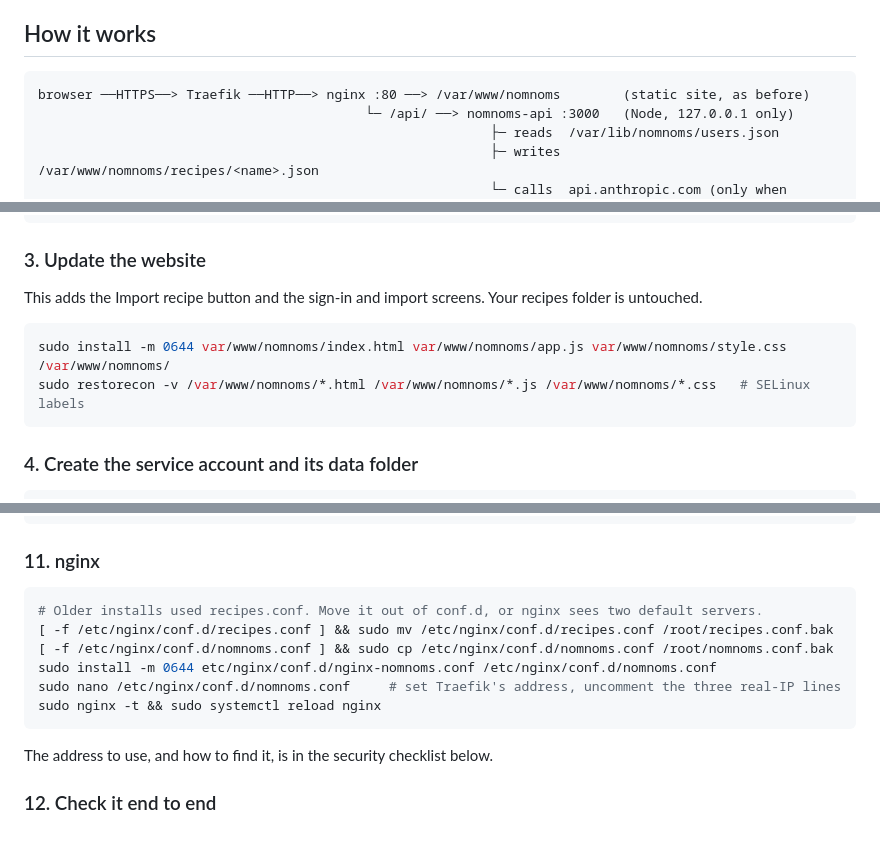
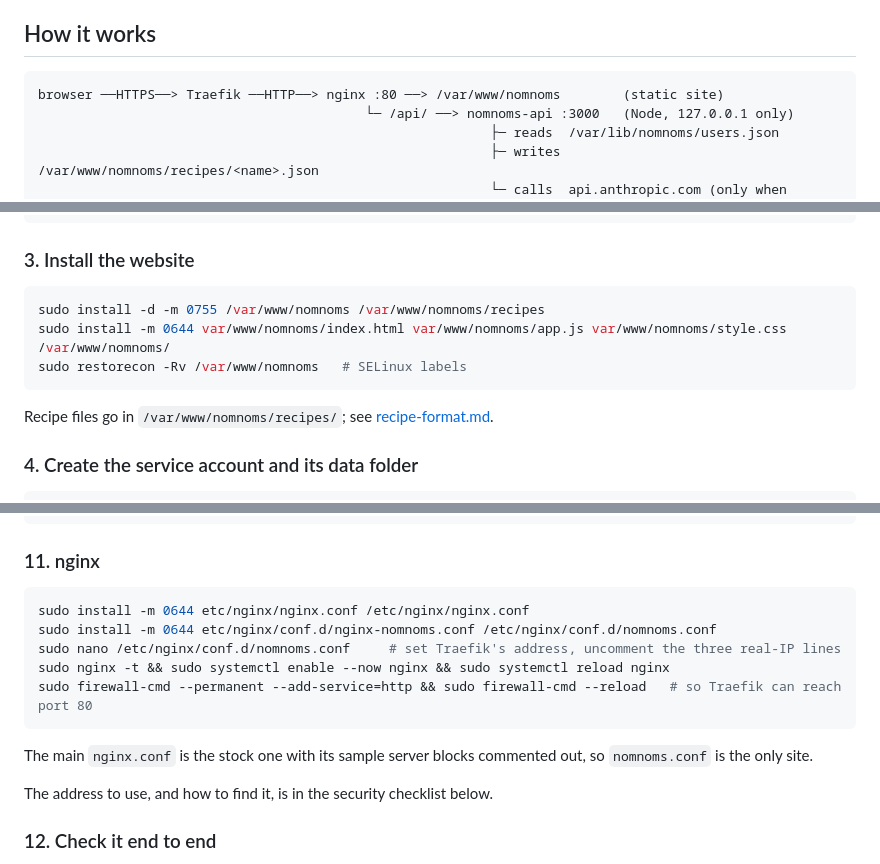
Before and after one commit to foshiee/nammet-recipe-website, a Markdown page: docs/import-setup.md, 3 parts joined by grey strips. GitHub-like rendering; blank space fills up the shorter version.

Commit message:
Write setup docs for a fresh install
- Drop the recipes.conf migration step from the nginx setup.
- Create /var/www/nomnoms and its recipes folder in step 3 instead of
  assuming they exist.
- Install the repo's nginx.conf (stock sample servers commented out),
  enable nginx and open port 80 in firewalld.
- CLAUDE.md: docs assume a fresh, valid install; no upgrade steps.

Co-Authored-By: Claude Opus 5.5 <noreply@anthropic.com>

````diff
--- a/docs/import-setup.md
+++ b/docs/import-setup.md
@@ -7,7 +7,7 @@ The static site still works without any of this. If the import service is down,
 ## How it works
 
 ```
-browser ──HTTPS──> Traefik ──HTTP──> nginx :80 ──> /var/www/nomnoms        (static site, as before)
+browser ──HTTPS──> Traefik ──HTTP──> nginx :80 ──> /var/www/nomnoms        (static site)
                                           └─ /api/ ──> nomnoms-api :3000   (Node, 127.0.0.1 only)
                                                           ├─ reads  /var/lib/nomnoms/users.json
                                                           ├─ writes /var/www/nomnoms/recipes/<name>.json
@@ -69,14 +69,15 @@ find . -type f \( -name '*.js' -o -name '*.json' -o -name '*.html' -o -name '*.c
   -o -name '*.conf' -o -name '*.service' -o -name '*.example' \) -exec sed -i 's/\r$//' {} +
 ```
 
-### 3. Update the website
-
-This adds the Import recipe button and the sign-in and import screens. Your recipes folder is untouched.
+### 3. Install the website
 
 ```sh
+sudo install -d -m 0755 /var/www/nomnoms /var/www/nomnoms/recipes
 sudo install -m 0644 var/www/nomnoms/index.html var/www/nomnoms/app.js var/www/nomnoms/style.css /var/www/nomnoms/
-sudo restorecon -v /var/www/nomnoms/*.html /var/www/nomnoms/*.js /var/www/nomnoms/*.css   # SELinux labels
+sudo restorecon -Rv /var/www/nomnoms   # SELinux labels
 ```
+
+Recipe files go in `/var/www/nomnoms/recipes/`; see [recipe-format.md](recipe-format.md).
 
 ### 4. Create the service account and its data folder
 
@@ -146,13 +147,14 @@ sudo setsebool -P httpd_can_network_connect 1
 ### 11. nginx
 
 ```sh
-# Older installs used recipes.conf. Move it out of conf.d, or nginx sees two default servers.
-[ -f /etc/nginx/conf.d/recipes.conf ] && sudo mv /etc/nginx/conf.d/recipes.conf /root/recipes.conf.bak
-[ -f /etc/nginx/conf.d/nomnoms.conf ] && sudo cp /etc/nginx/conf.d/nomnoms.conf /root/nomnoms.conf.bak
+sudo install -m 0644 etc/nginx/nginx.conf /etc/nginx/nginx.conf
 sudo install -m 0644 etc/nginx/conf.d/nginx-nomnoms.conf /etc/nginx/conf.d/nomnoms.conf
 sudo nano /etc/nginx/conf.d/nomnoms.conf     # set Traefik's address, uncomment the three real-IP lines
-sudo nginx -t && sudo systemctl reload nginx
+sudo nginx -t && sudo systemctl enable --now nginx && sudo systemctl reload nginx
+sudo firewall-cmd --permanent --add-service=http && sudo firewall-cmd --reload   # so Traefik can reach port 80
 ```
+
+The main `nginx.conf` is the stock one with its sample server blocks commented out, so `nomnoms.conf` is the only site.
 
 The address to use, and how to find it, is in the security checklist below.
 
````
Also changed, not shown: other parts of docs/import-setup.md (+1 -1 lines), CLAUDE.md (+1 -0 lines).
